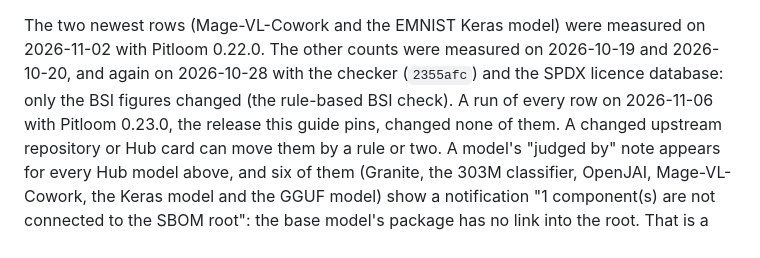
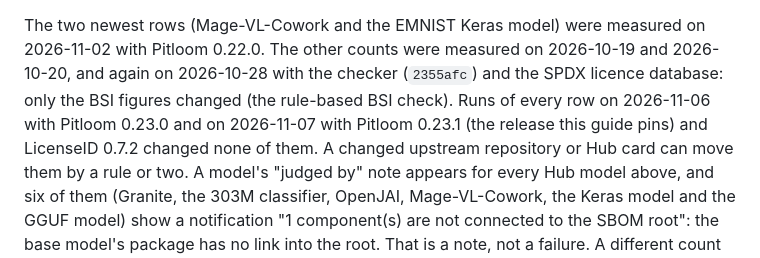
Before and after one commit to bact/lumina, a Markdown page: working-docs/demo.md, the part around one of its changes. Rendered like a GitHub page.

```diff
--- a/working-docs/demo.md
+++ b/working-docs/demo.md
@@ -110,9 +110,9 @@ the URL and picks the standard named below.
 The two newest rows (Mage-VL-Cowork and the EMNIST Keras model) were measured on
 2026-11-02 with Pitloom 0.22.0. The other counts were measured on 2026-10-19 and 2026-10-20, and again on
 2026-10-28 with the checker (`2355afc`) and the SPDX licence database: only
-the BSI figures changed (the rule-based BSI check). A run of every row on
-2026-11-06 with Pitloom 0.23.0, the release this guide pins, changed none of
-them. A changed
+the BSI figures changed (the rule-based BSI check). Runs of every row on
+2026-11-06 with Pitloom 0.23.0 and on 2026-11-07 with Pitloom 0.23.1 (the
+release this guide pins) and LicenseID 0.7.2 changed none of them. A changed
 upstream repository or Hub card can move them by a rule or two. A model's "judged by"
 note appears for every Hub model above, and six of them (Granite, the 303M
 classifier, OpenJAI, Mage-VL-Cowork, the Keras model and the GGUF model) show a notification "1 component(s) are
```
Also changed, not shown: other parts of working-docs/demo.md (+1 -1 lines), working-docs/roadmap.md (+3 -3 lines).
